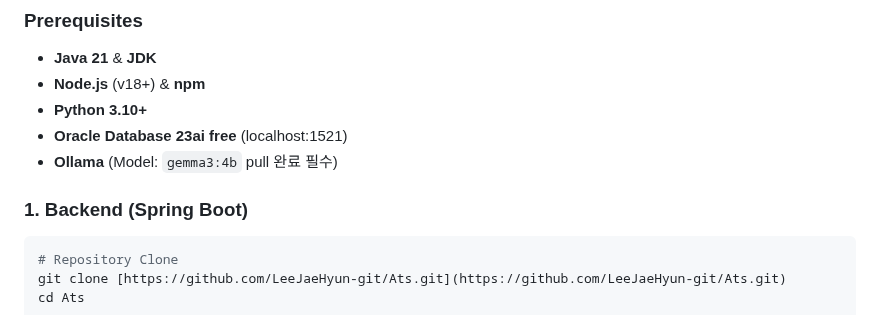
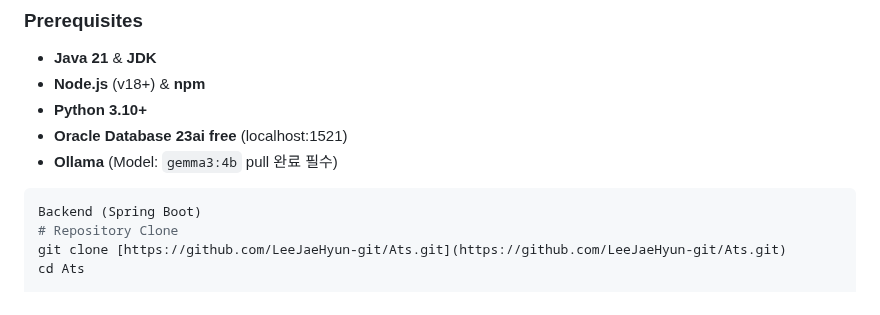
Before and after one commit to LeeJaeHyun-git/Ats, a Markdown page: README.md, the part around the change. Rendered like a GitHub page.

````diff
--- a/README.md
+++ b/README.md
@@ -127,8 +127,8 @@ graph LR
 * **Oracle Database 23ai free** (localhost:1521)
 * **Ollama** (Model: `gemma3:4b` pull 완료 필수)
 
-### 1. Backend (Spring Boot)
 ```bash
+Backend (Spring Boot)
 # Repository Clone
 git clone [https://github.com/LeeJaeHyun-git/Ats.git](https://github.com/LeeJaeHyun-git/Ats.git)
 cd Ats
````
